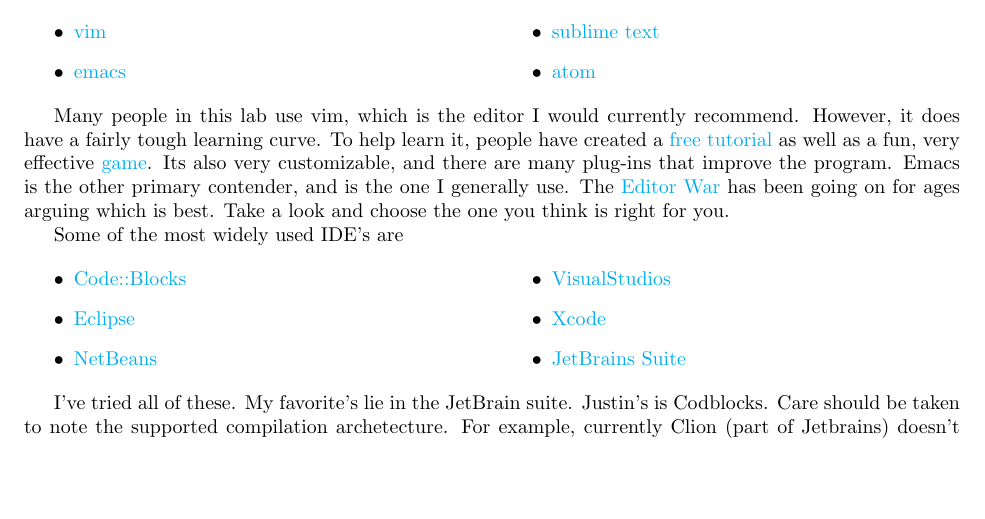
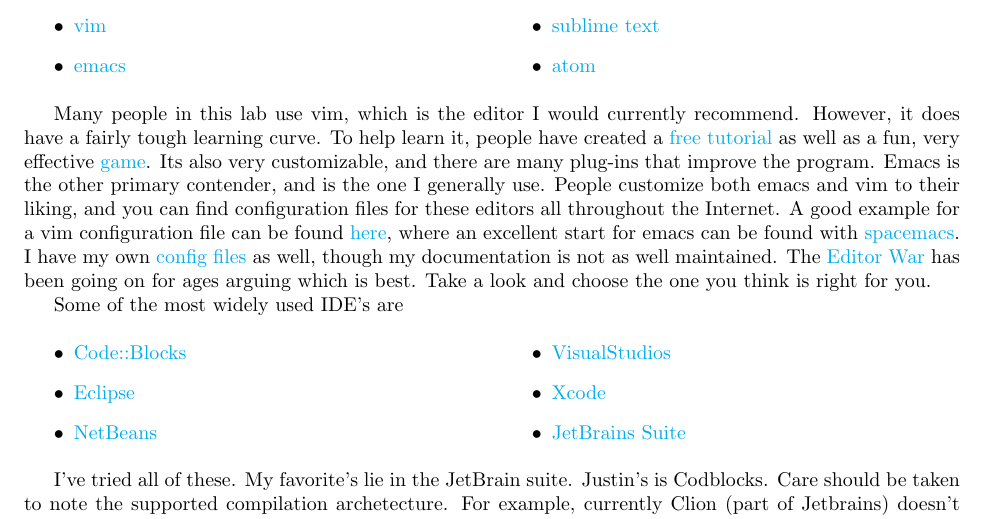
Before and after one commit to PotentialParadox/starterguide, a LaTeX document (starterGuide.tex): part of page 3 of 5, cut so that both start at the same text, the shorter picture padded with empty space. Compiled offline with pdfLaTeX.

Commit message:
added config files links

```diff
--- a/starterGuide.tex
+++ b/starterGuide.tex
@@ -185,6 +185,9 @@
 To help learn it, people have created a \href{http://www.openvim.com/}{free tutorial} as well as a fun, very effective \href{http://vim-adventures.com/}{game}.
 Its also very customizable, and there are many plug-ins that improve the program.
 Emacs is the other primary contender, and is the one I generally use.
+People customize both emacs and vim to their liking, and you can find configuration files for these editors all throughout the Internet.
+A good example for a vim configuration file can be found \href{https://github.com/amix/vimrc}{here}, where an excellent start for emacs can be found with \href{http://spacemacs.org/}{spacemacs}.
+I have my own \href{https://github.com/PotentialParadox/User_Configurations}{config files} as well, though my documentation is not as well maintained.
 The \href{https://en.wikipedia.org/wiki/Editor_war}{Editor War} has been going on for ages arguing which is best.
 Take a look and choose the one you think is right for you.
 
```
Also changed, not shown: starterGuide.pdf.
